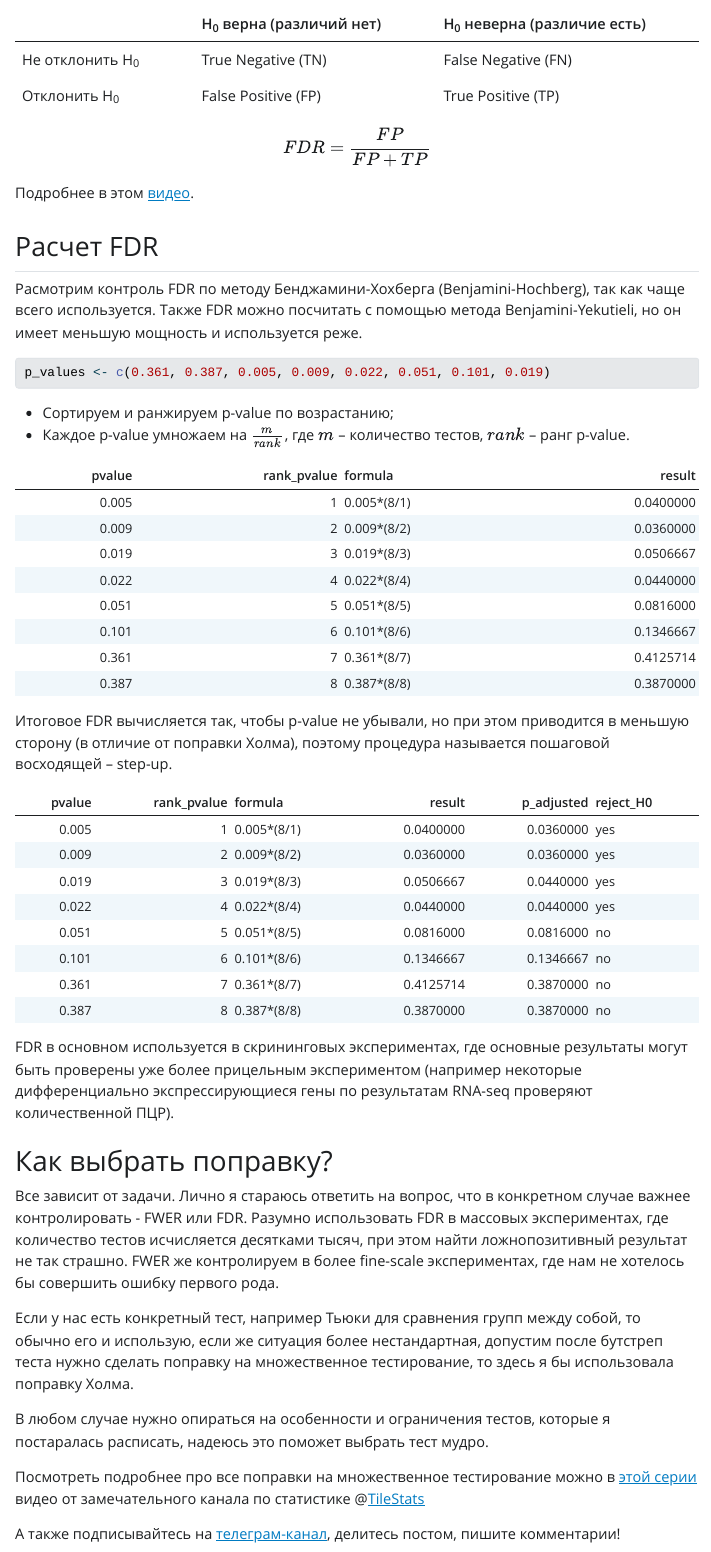
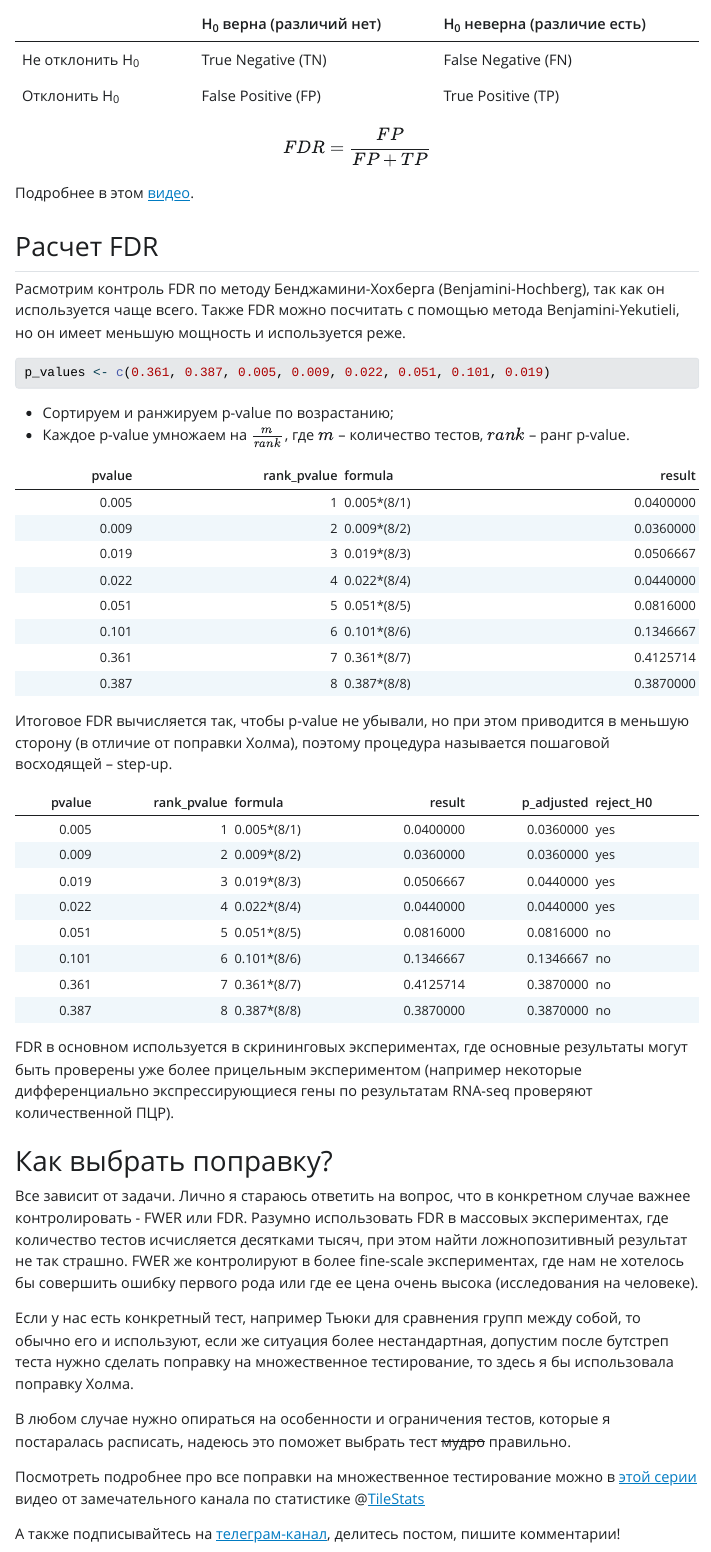
Before and after one commit to ubogoeva/ubogoeva.github.io, a Quarto document (multiple_testing.qmd): the page in a window 1100 px wide, from 8210 px down. The pictures show the output file multiple_testing.html that the author committed with the source, opened offline; Quarto's library style sheets are replaced by a plain one without menus; long lines of code are wrapped.

Commit message:
updated jokes

````diff
--- a/multiple_testing.qmd
+++ b/multiple_testing.qmd
@@ -292,7 +292,7 @@ $$ FDR = \frac{FP}{FP + TP} $$
 
 ## Расчет FDR
 
-Расмотрим контроль FDR по методу Бенджамини-Хохберга (Benjamini-Hochberg), так как чаще всего используется. Также FDR можно посчитать с помощью метода Benjamini-Yekutieli, но он имеет меньшую мощность и используется реже.
+Расмотрим контроль FDR по методу Бенджамини-Хохберга (Benjamini-Hochberg), так как он используется чаще всего. Также FDR можно посчитать с помощью метода Benjamini-Yekutieli, но он имеет меньшую мощность и используется реже.
 
 ```{r}
 #| code-fold: false
@@ -327,11 +327,11 @@ FDR в основном используется в скрининговых э
 
 # Как выбрать поправку?
 
-Все зависит от задачи. Лично я стараюсь ответить на вопрос, что в конкретном случае важнее контролировать - FWER или FDR. Разумно использовать FDR в массовых экспериментах, где количество тестов исчисляется десятками тысяч, при этом найти ложнопозитивный результат не так страшно. FWER же контролируем в более fine-scale экспериментах, где нам не хотелось бы совершить ошибку первого рода.
+Все зависит от задачи. Лично я стараюсь ответить на вопрос, что в конкретном случае важнее контролировать - FWER или FDR. Разумно использовать FDR в массовых экспериментах, где количество тестов исчисляется десятками тысяч, при этом найти ложнопозитивный результат не так страшно. FWER же контролируют в более fine-scale экспериментах, где нам не хотелось бы совершить ошибку первого рода или где ее цена очень высока (исследования на человеке).
 
-Если у нас есть конкретный тест, например Тьюки для сравнения групп между собой, то обычно его и использую, если же ситуация более нестандартная, допустим после бутстреп теста нужно сделать поправку на множественное тестирование, то здесь я бы использовала поправку Холма.
+Если у нас есть конкретный тест, например Тьюки для сравнения групп между собой, то обычно его и используют, если же ситуация более нестандартная, допустим после бутстреп теста нужно сделать поправку на множественное тестирование, то здесь я бы использовала поправку Холма.
 
-В любом случае нужно опираться на особенности и ограничения тестов, которые я постаралась расписать, надеюсь это поможет выбрать тест мудро.
+В любом случае нужно опираться на особенности и ограничения тестов, которые я постаралась расписать, надеюсь это поможет выбрать тест ~~мудро~~ правильно.
 
 Посмотреть подробнее про все поправки на множественное тестирование можно в [этой серии](https://www.youtube.com/playlist?list=PLLTSM0eKjC2dvba2A0VCUogEGDch6cXFN) видео от замечательного канала по статистике @[TileStats](https://www.youtube.com/@tilestats)
 
````
Also changed, not shown: multiple_testing.html.
